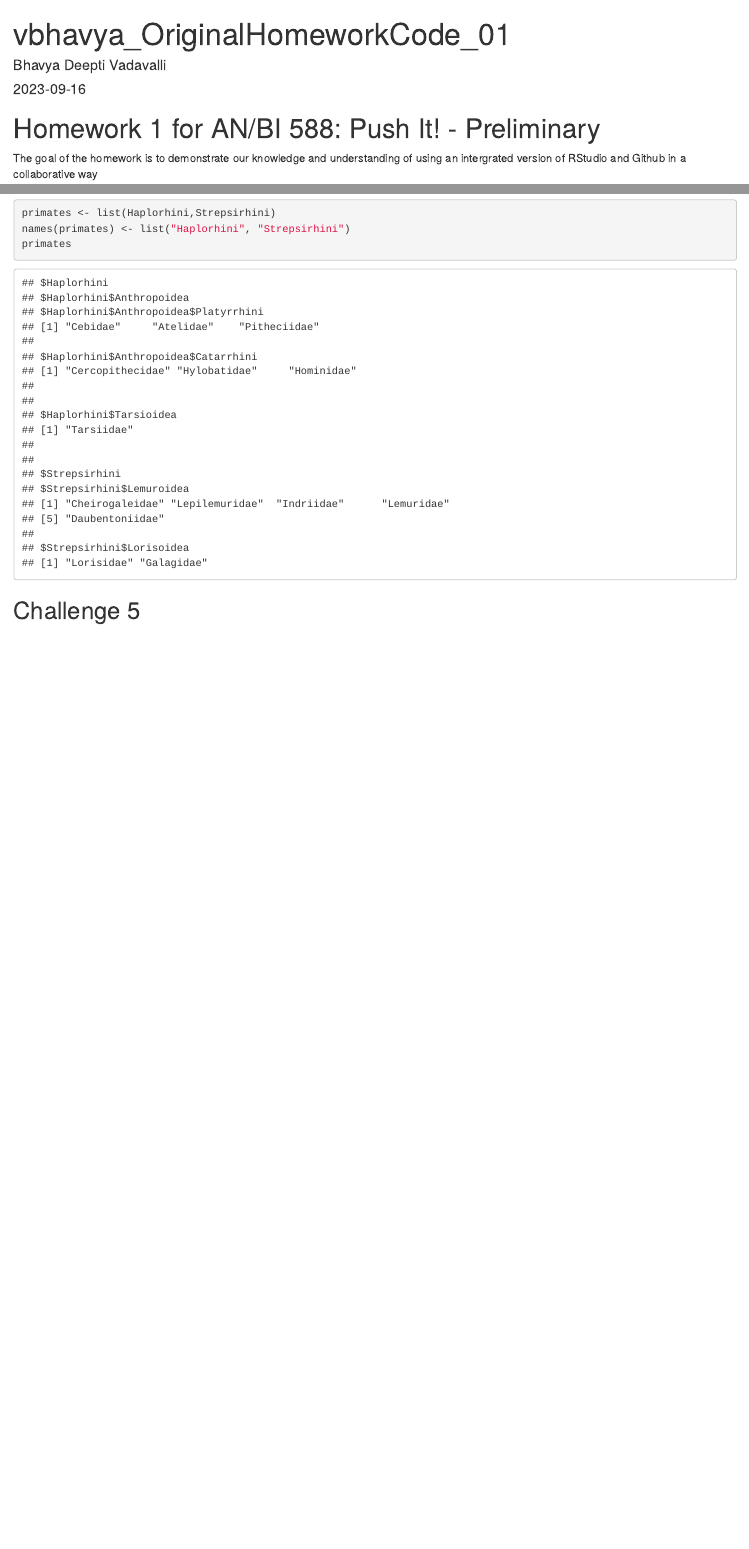
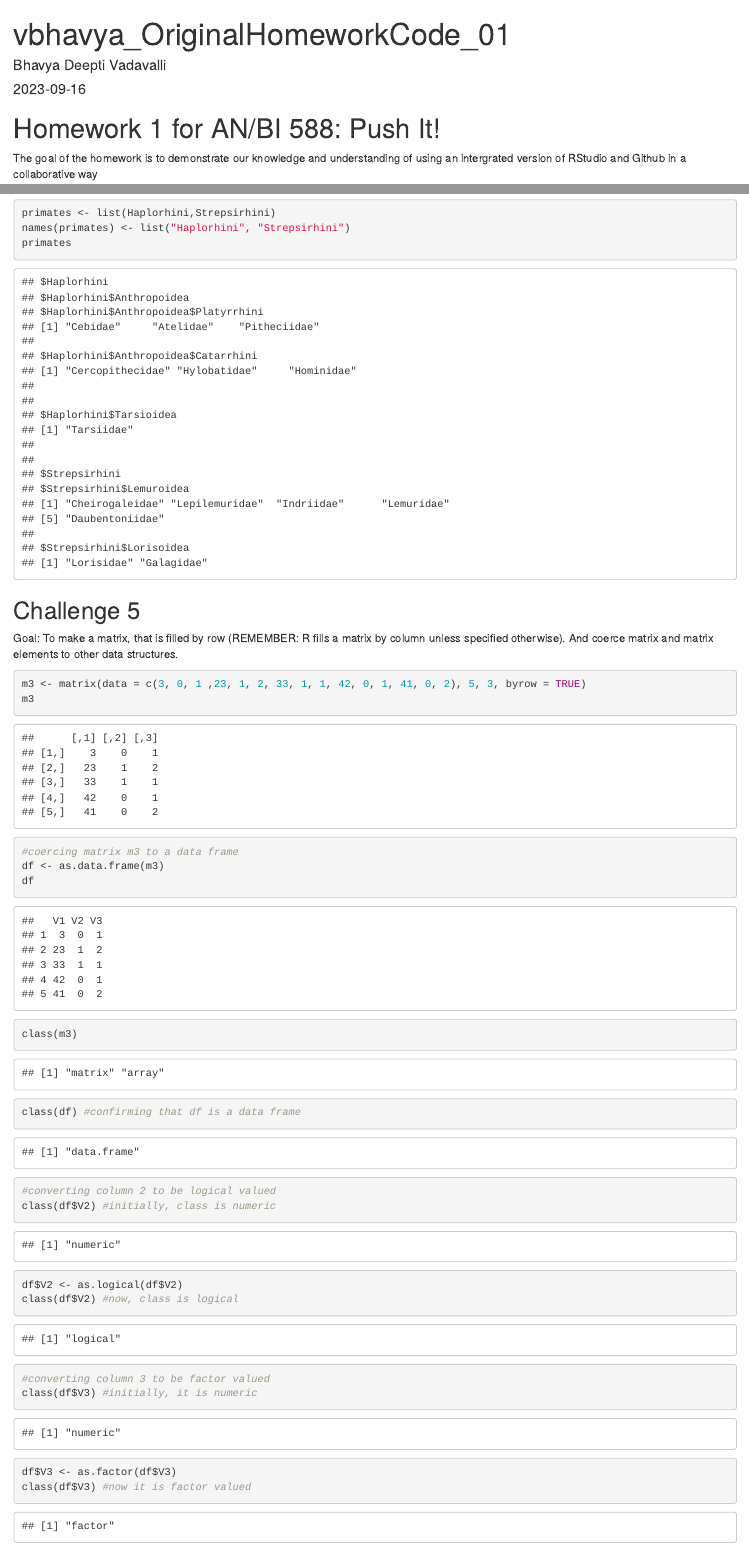
Before and after one commit to bhavya-dv/AN588-Week-2-vbhavya, an R Markdown document (vbhavya_OriginalHomeworkCode_01.Rmd): the page in a window 1100 px wide, from its top, and a second part further down, joined at a grey line. The pictures show the output file vbhavya_OriginalHomeworkCode_01.html that the author committed with the source, opened offline.

Commit message:
final commit?

````diff
--- a/vbhavya_OriginalHomeworkCode_01.Rmd
+++ b/vbhavya_OriginalHomeworkCode_01.Rmd
@@ -9,7 +9,7 @@ output: html_document
 knitr::opts_chunk$set(echo = TRUE)
 ```
 
-# Homework 1 for AN/BI 588: Push It! - Preliminary
+# Homework 1 for AN/BI 588: Push It!
 
 The goal of the homework is to demonstrate our knowledge and understanding of using an intergrated version of RStudio and Github in a collaborative way
 
@@ -139,3 +140,29 @@ primates
 ```
 
 ## Challenge 5
+
+Goal: To make a matrix, that is filled by row (REMEMBER: R fills a matrix by column unless specified otherwise). And coerce matrix and matrix elements to other data structures.
+
+``` {r challenge5}
+m3 <- matrix(data = c(3, 0, 1 ,23, 1, 2, 33, 1, 1, 42, 0, 1, 41, 0, 2), 5, 3, byrow = TRUE)
+m3
+
+#coercing matrix m3 to a data frame
+df <- as.data.frame(m3)
+df
+
+class(m3)
+class(df) #confirming that df is a data frame
+
+#converting column 2 to be logical valued
+class(df$V2) #initially, class is numeric
+
+df$V2 <- as.logical(df$V2)
+class(df$V2) #now, class is logical
+
+#converting column 3 to be factor valued
+class(df$V3) #initially, it is numeric
+
+df$V3 <- as.factor(df$V3)
+class(df$V3) #now it is factor valued
+```
````
Also changed, not shown: vbhavya_OriginalHomeworkCode_01.html, vbhavya_OriginalHomeworkCode_01.Rmd (1 more changed lines).
